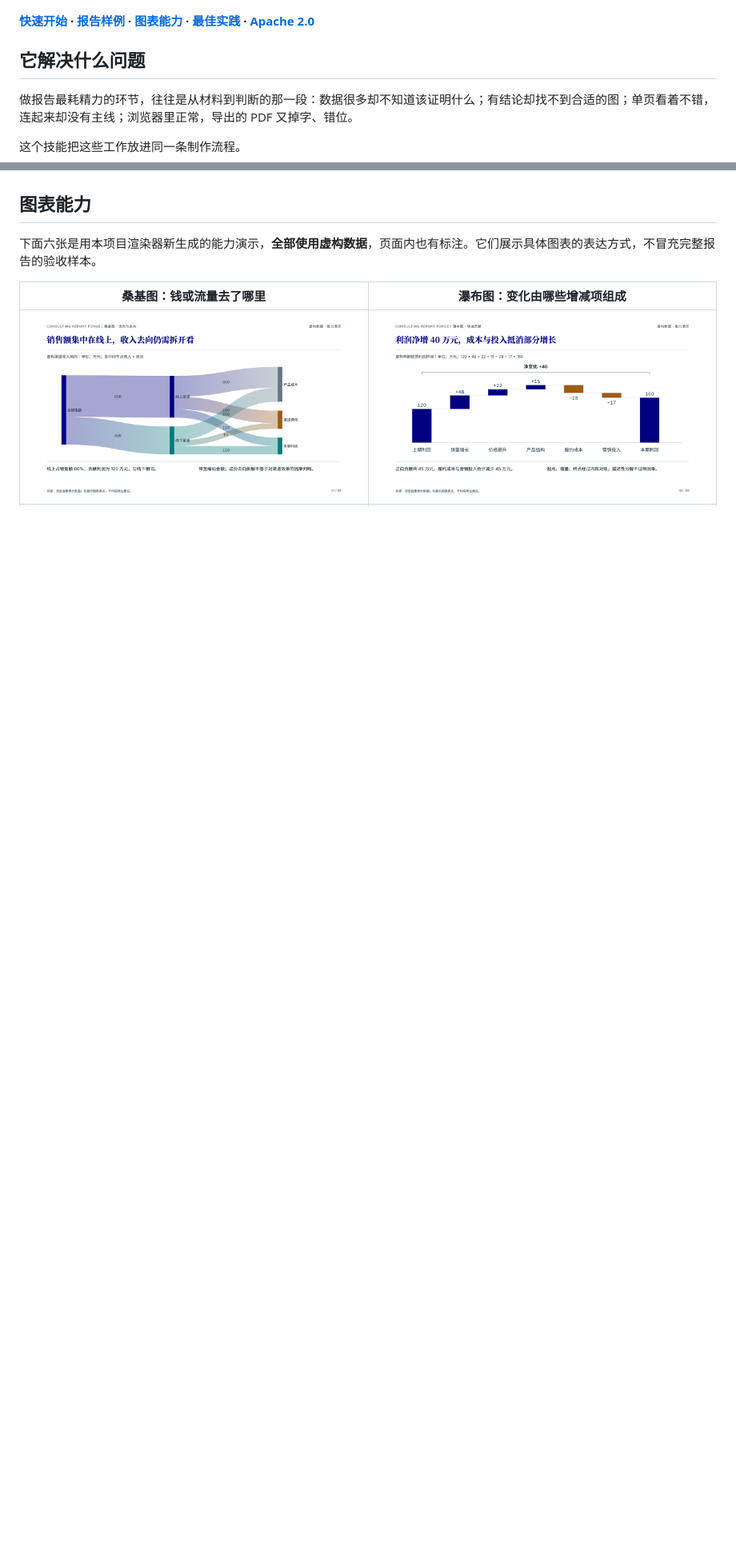
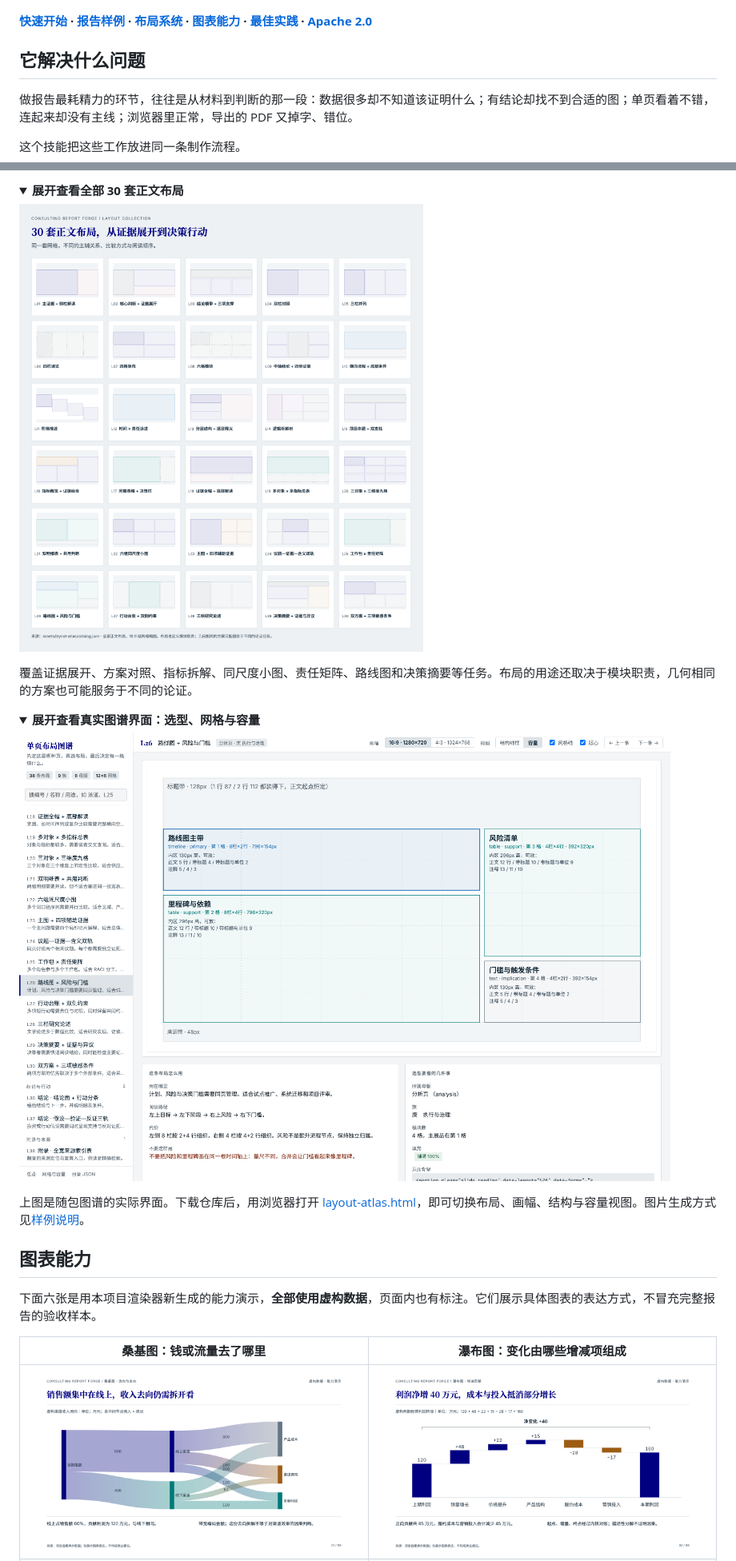
Before and after one commit to ZeroxZhang/consulting-report-forge, a Markdown page: README.md, 2 parts joined by grey strips. Shown at 80% size. Rendered like a GitHub page; pictures changed too: docs/showcase/layout-atlas-workbench.png (added), docs/showcase/layout-overview.png (added); folded sections open; blank space fills up the shorter version.

```diff
--- a/README.md
+++ b/README.md
@@ -8,7 +8,7 @@
 
 [![真实报告选页：判断与证据、区间与口径、模型与敏感性、行动与门槛](docs/showcase/report-overview.png)](docs/showcase/report-overview.png)
 
-**[快速开始](#快速开始) · [报告样例](#报告样例) · [图表能力](#图表能力) · [最佳实践](#最佳实践) · [Apache 2.0](LICENSE)**
+**[快速开始](#快速开始) · [报告样例](#报告样例) · [布局系统](#布局系统) · [图表能力](#图表能力) · [最佳实践](#最佳实践) · [Apache 2.0](LICENSE)**
 
 ## 它解决什么问题
 
@@ -77,3 +92,20 @@
+<details>
+<summary><strong>展开查看全部 30 套正文布局</strong></summary>
+
+[![Layout Atlas 全景：30 套正文布局及其名称](docs/showcase/layout-overview.png)](docs/showcase/layout-overview.png)
+
+覆盖证据展开、方案对照、指标拆解、同尺度小图、责任矩阵、路线图和决策摘要等任务。布局的用途还取决于模块职责，几何相同的方案也可能服务于不同的论证。
+
+</details>
+
+<details>
+<summary><strong>展开查看真实图谱界面：选型、网格与容量</strong></summary>
+
+[![真实 Layout Atlas 界面：L26 路线图与风险门槛的容量视图](docs/showcase/layout-atlas-workbench.png)](docs/showcase/layout-atlas-workbench.png)
+
+上图是随包图谱的实际界面。下载仓库后，用浏览器打开 [layout-atlas.html](assets/layout-atlas.html)，即可切换布局、画幅、结构与容量视图。图片生成方式见[样例说明](docs/showcase/README.md#布局图谱演示)。
+
+</details>
 
 ## 图表能力
 
```
Also changed, not shown: other parts of README.md (+15 -0 lines), docs/showcase/README.md (+18 -0 lines), docs/showcase/layout-featured.png (added), 1 other file.
